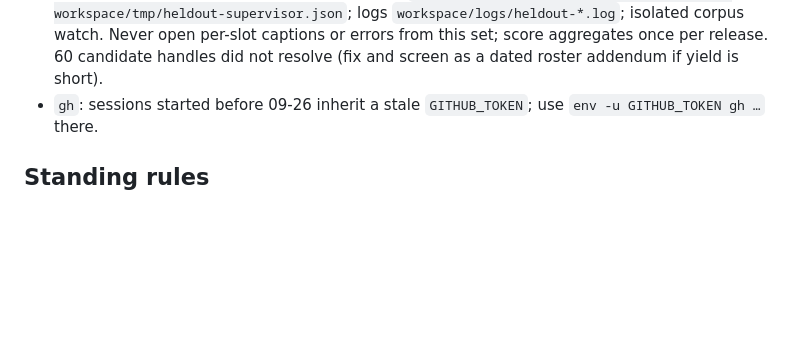
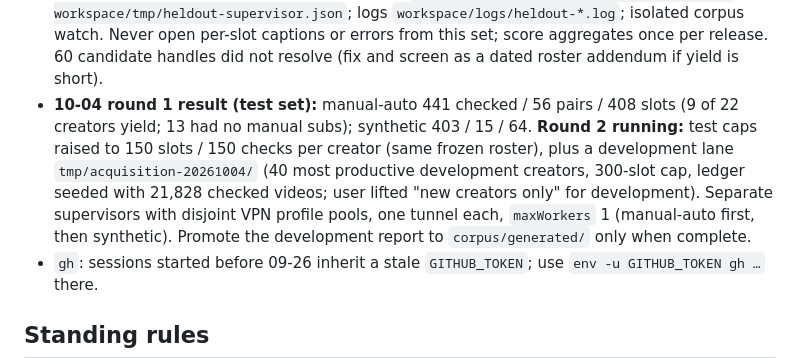
Before and after one commit to La5u/Uncensored-Youtube, a Markdown page: docs/SESSION_HANDOFF.md, the part around the change. Drawn GitHub-style; blank space fills up the shorter version.

Commit message:
docs: held-out round 1 yield and round 2 lanes

```diff
--- a/docs/SESSION_HANDOFF.md
+++ b/docs/SESSION_HANDOFF.md
@@ -28,6 +28,14 @@ pre-09-24 archive `.tmp-archive/docs-20260924/SESSION_HANDOFF.md`. Preserve `tmp
   `workspace/logs/heldout-*.log`; isolated corpus watch. Never open per-slot captions or
   errors from this set; score aggregates once per release. 60 candidate handles did not
   resolve (fix and screen as a dated roster addendum if yield is short).
+- **10-04 round 1 result (test set):** manual-auto 441 checked / 56 pairs / 408 slots (9 of
+  22 creators yield; 13 had no manual subs); synthetic 403 / 15 / 64. **Round 2 running:**
+  test caps raised to 150 slots / 150 checks per creator (same frozen roster), plus a
+  development lane `tmp/acquisition-20261004/` (40 most productive development creators,
+  300-slot cap, ledger seeded with 21,828 checked videos; user lifted "new creators only"
+  for development). Separate supervisors with disjoint VPN profile pools, one tunnel each,
+  `maxWorkers` 1 (manual-auto first, then synthetic). Promote the development report to
+  `corpus/generated/` only when complete.
 - `gh`: sessions started before 09-26 inherit a stale `GITHUB_TOKEN`; use
   `env -u GITHUB_TOKEN gh …` there.
 
```
